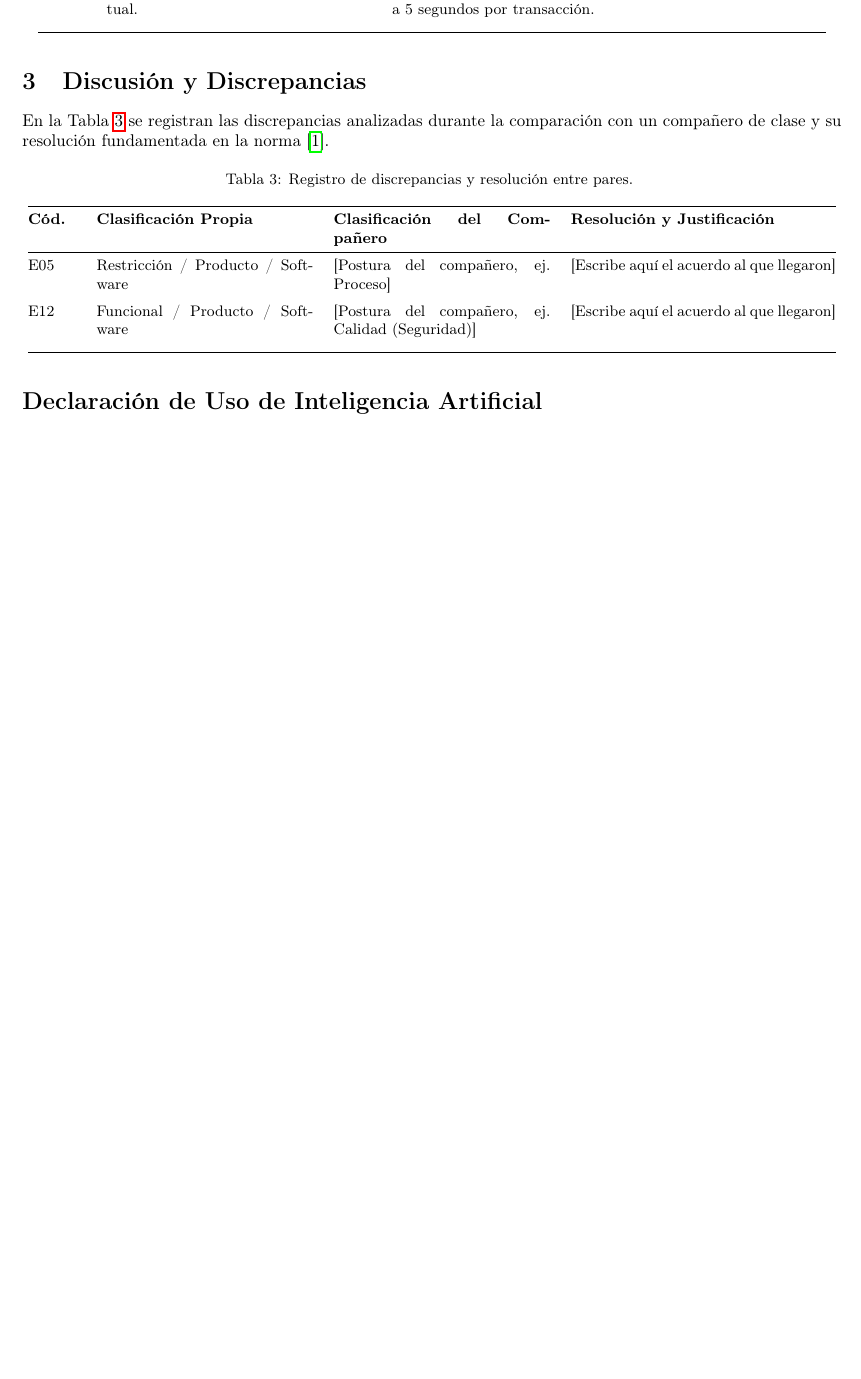
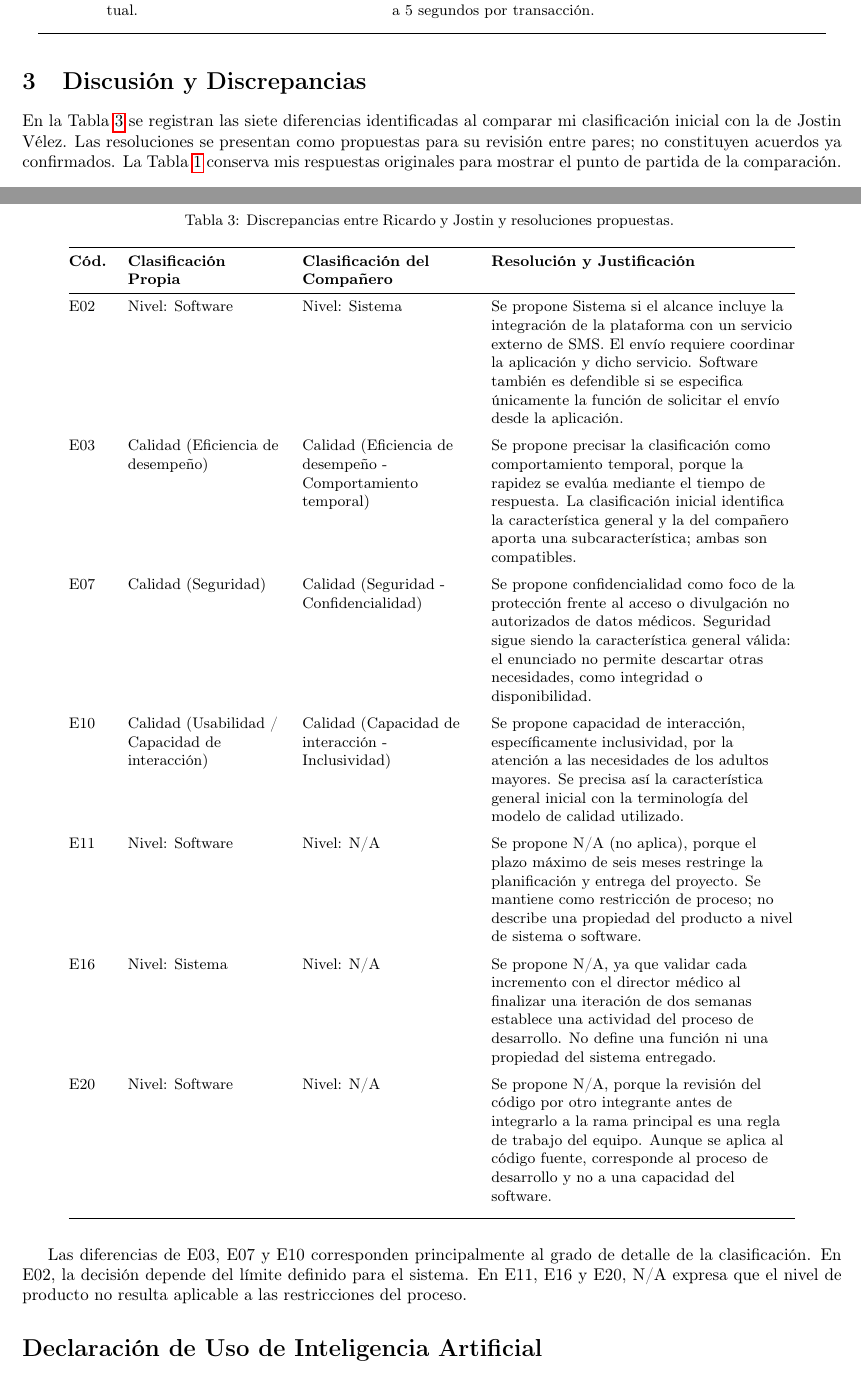
Before and after one commit to jnivelas2-boop/ISR401-NivelaRicardo, a LaTeX document (FORM-TL-01/main.tex): part of page 3 of 4 before the commit and two parts of pages 3 and 4 of 5 after it, the two joined at a grey line, cut so that both start at the same text, the shorter picture padded with empty space. Compiled offline with pdfLaTeX.

Commit message:
Documento completado con la discución de las discrepancias

```diff
--- a/FORM-TL-01/main.tex
+++ b/FORM-TL-01/main.tex
@@ -115,11 +115,11 @@
 
 \section{Discusión y Discrepancias}
 
-	En la Tabla \ref{tab:discrepancias} se registran las discrepancias analizadas durante la comparación con un compañero de clase y su resolución fundamentada en la norma \cite{ieee29148}.
+En la Tabla \ref{tab:discrepancias} se registran las siete diferencias identificadas al comparar mi clasificación inicial con la de Jostin Vélez. Las resoluciones se presentan como propuestas para su revisión entre pares; no constituyen acuerdos ya confirmados. La Tabla \ref{tab:clasificacion} conserva mis respuestas originales para mostrar el punto de partida de la comparación.
 
 \small
-	\begin{longtable}{@{}p{1.0cm}p{4.5cm}p{4.5cm}p{5.5cm}@{}}
-		\caption{Registro de discrepancias y resolución entre pares.} \label{tab:discrepancias} \\
+\begin{longtable}{@{}>{\raggedright\arraybackslash}p{0.8cm}>{\raggedright\arraybackslash}p{3.2cm}>{\raggedright\arraybackslash}p{3.5cm}>{\raggedright\arraybackslash}p{6.3cm}@{}}
+	\caption{Discrepancias entre Ricardo y Jostin y resoluciones propuestas.} \label{tab:discrepancias} \\
 	\toprule
 	\textbf{Cód.} & \textbf{Clasificación Propia} & \textbf{Clasificación del Compañero} & \textbf{Resolución y Justificación} \\
 	\midrule
@@ -131,12 +131,24 @@
 	\bottomrule
 	\endfoot
 
-		E05 & Restricción / Producto / Software & [Postura del compañero, ej. Proceso] & [Escribe aquí el acuerdo al que llegaron] \\ \addlinespace
+	E02 & Nivel: Software & Nivel: Sistema & Se propone Sistema si el alcance incluye la integración de la plataforma con un servicio externo de SMS. El envío requiere coordinar la aplicación y dicho servicio. Software también es defendible si se especifica únicamente la función de solicitar el envío desde la aplicación. \\ \addlinespace
 
-		E12 & Funcional / Producto / Software & [Postura del compañero, ej. Calidad (Seguridad)] & [Escribe aquí el acuerdo al que llegaron] \\ \addlinespace
+	E03 & Calidad (Eficiencia de desempeño) & Calidad (Eficiencia de desempeño - Comportamiento temporal) & Se propone precisar la clasificación como comportamiento temporal, porque la rapidez se evalúa mediante el tiempo de respuesta. La clasificación inicial identifica la característica general y la del compañero aporta una subcaracterística; ambas son compatibles. \\ \addlinespace
+
+	E07 & Calidad (Seguridad) & Calidad (Seguridad - Confidencialidad) & Se propone confidencialidad como foco de la protección frente al acceso o divulgación no autorizados de datos médicos. Seguridad sigue siendo la característica general válida: el enunciado no permite descartar otras necesidades, como integridad o disponibilidad. \\ \addlinespace
+
+	E10 & Calidad (Usabilidad / Capacidad de interacción) & Calidad (Capacidad de interacción - Inclusividad) & Se propone capacidad de interacción, específicamente inclusividad, por la atención a las necesidades de los adultos mayores. Se precisa así la característica general inicial con la terminología del modelo de calidad utilizado. \\ \addlinespace
+
+	E11 & Nivel: Software & Nivel: N/A & Se propone N/A (no aplica), porque el plazo máximo de seis meses restringe la planificación y entrega del proyecto. Se mantiene como restricción de proceso; no describe una propiedad del producto a nivel de sistema o software. \\ \addlinespace
+
+	E16 & Nivel: Sistema & Nivel: N/A & Se propone N/A, ya que validar cada incremento con el director médico al finalizar una iteración de dos semanas establece una actividad del proceso de desarrollo. No define una función ni una propiedad del sistema entregado. \\ \addlinespace
+
+	E20 & Nivel: Software & Nivel: N/A & Se propone N/A, porque la revisión del código por otro integrante antes de integrarlo a la rama principal es una regla de trabajo del equipo. Aunque se aplica al código fuente, corresponde al proceso de desarrollo y no a una capacidad del software. \\ \addlinespace
 
 \end{longtable}
 \normalsize
+
+Las diferencias de E03, E07 y E10 corresponden principalmente al grado de detalle de la clasificación. En E02, la decisión depende del límite definido para el sistema. En E11, E16 y E20, N/A expresa que el nivel de producto no resulta aplicable a las restricciones del proceso.
 
 	\section*{Declaración de Uso de Inteligencia Artificial}
 	De acuerdo con los lineamientos de integridad académica de la asignatura, se declara el uso de la herramienta de inteligencia artificial \textbf{Google Gemini} como asistente de apoyo durante la elaboración de este taller específicamente en las siguientes tareas:
```
Also changed, not shown: FORM-TL-01/main.tex (4 more changed lines). Lines whose indentation alone changed are shown as unchanged.
